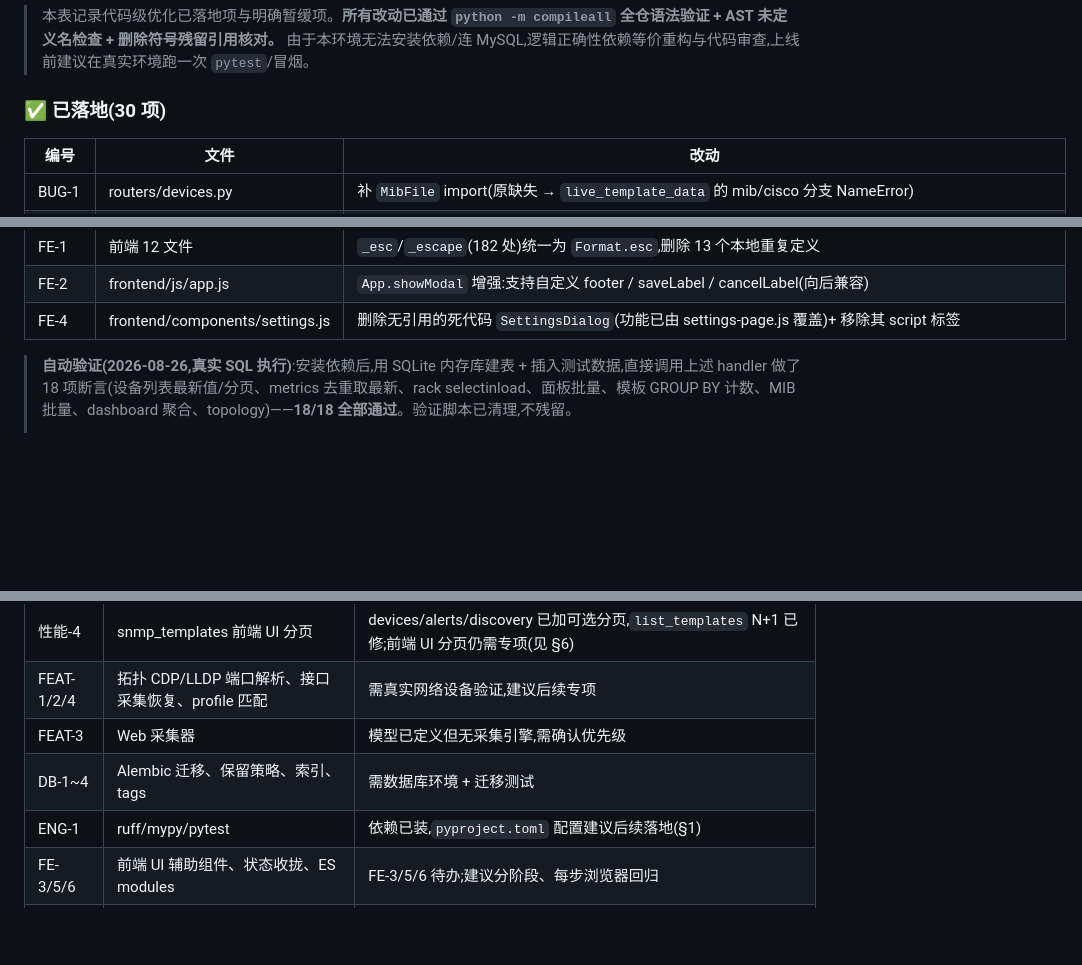
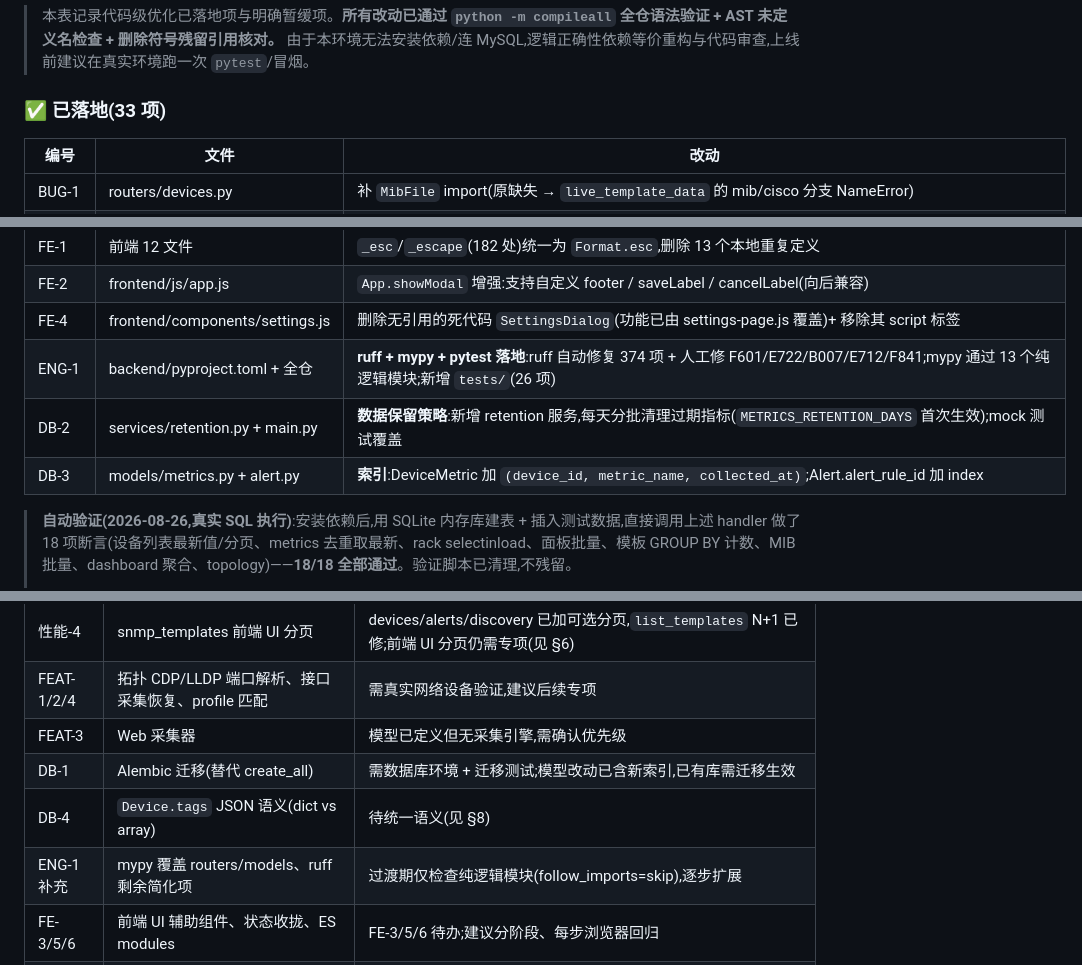
Before and after one commit to qiuzhonghui/NMS, a Markdown page: docs/OPTIMIZATION.md, 3 parts joined by grey strips. Rendered like a GitHub page; blank space fills up the shorter version.

Commit message:
docs: update execution log (ENG-1, DB-2, DB-3 done)

```diff
--- a/docs/OPTIMIZATION.md
+++ b/docs/OPTIMIZATION.md
@@ -31,7 +31,7 @@
 
 > 本表记录代码级优化已落地项与明确暂缓项。**所有改动已通过 `python -m compileall` 全仓语法验证 + AST 未定义名检查 + 删除符号残留引用核对。** 由于本环境无法安装依赖/连 MySQL,逻辑正确性依赖等价重构与代码审查,上线前建议在真实环境跑一次 `pytest`/冒烟。
 
-### ✅ 已落地(30 项)
+### ✅ 已落地(33 项)
 
 | 编号 | 文件 | 改动 |
 |---|---|---|
@@ -52,6 +52,9 @@
 | FE-1 | 前端 12 文件 | `_esc`/`_escape`(182 处)统一为 `Format.esc`,删除 13 个本地重复定义 |
 | FE-2 | frontend/js/app.js | `App.showModal` 增强:支持自定义 footer / saveLabel / cancelLabel(向后兼容) |
 | FE-4 | frontend/components/settings.js | 删除无引用的死代码 `SettingsDialog`(功能已由 settings-page.js 覆盖)+ 移除其 script 标签 |
+| ENG-1 | backend/pyproject.toml + 全仓 | **ruff + mypy + pytest 落地**:ruff 自动修复 374 项 + 人工修 F601/E722/B007/E712/F841;mypy 通过 13 个纯逻辑模块;新增 `tests/`(26 项) |
+| DB-2 | services/retention.py + main.py | **数据保留策略**:新增 retention 服务,每天分批清理过期指标(`METRICS_RETENTION_DAYS` 首次生效);mock 测试覆盖 |
+| DB-3 | models/metrics.py + alert.py | **索引**:DeviceMetric 加 `(device_id, metric_name, collected_at)`;Alert.alert_rule_id 加 index |
 
 > **自动验证(2026-08-26,真实 SQL 执行)**:安装依赖后,用 SQLite 内存库建表 + 插入测试数据,直接调用上述 handler 做了 18 项断言(设备列表最新值/分页、metrics 去重取最新、rack selectinload、面板批量、模板 GROUP BY 计数、MIB 批量、dashboard 聚合、topology)——**18/18 全部通过**。验证脚本已清理,不残留。
 >
@@ -81,8 +84,9 @@
 | 性能-4 | snmp_templates 前端 UI 分页 | devices/alerts/discovery 已加可选分页,`list_templates` N+1 已修;前端 UI 分页仍需专项(见 §6) |
 | FEAT-1/2/4 | 拓扑 CDP/LLDP 端口解析、接口采集恢复、profile 匹配 | 需真实网络设备验证,建议后续专项 |
 | FEAT-3 | Web 采集器 | 模型已定义但无采集引擎,需确认优先级 |
-| DB-1~4 | Alembic 迁移、保留策略、索引、tags | 需数据库环境 + 迁移测试 |
-| ENG-1 | ruff/mypy/pytest | 依赖已装,`pyproject.toml` 配置建议后续落地(§1) |
+| DB-1 | Alembic 迁移(替代 create_all) | 需数据库环境 + 迁移测试;模型改动已含新索引,已有库需迁移生效 |
+| DB-4 | `Device.tags` JSON 语义(dict vs array) | 待统一语义(见 §8) |
+| ENG-1 补充 | mypy 覆盖 routers/models、ruff 剩余简化项 | 过渡期仅检查纯逻辑模块(follow_imports=skip),逐步扩展 |
 | FE-3/5/6 | 前端 UI 辅助组件、状态收拢、ES modules | FE-3/5/6 待办;建议分阶段、每步浏览器回归 |
 | — | snmp_templates `save_results` 逐条 DELETE+INSERT 批量 | 批量 DELETE IN 会改变「同 oid 只留最后一条」的语义,收益低风险高,不动 |
 | — | snmp_templates 函数内重复 import(205-206) | 无害冗余,删除需同步改 `_json` 引用,低价值 |
```
